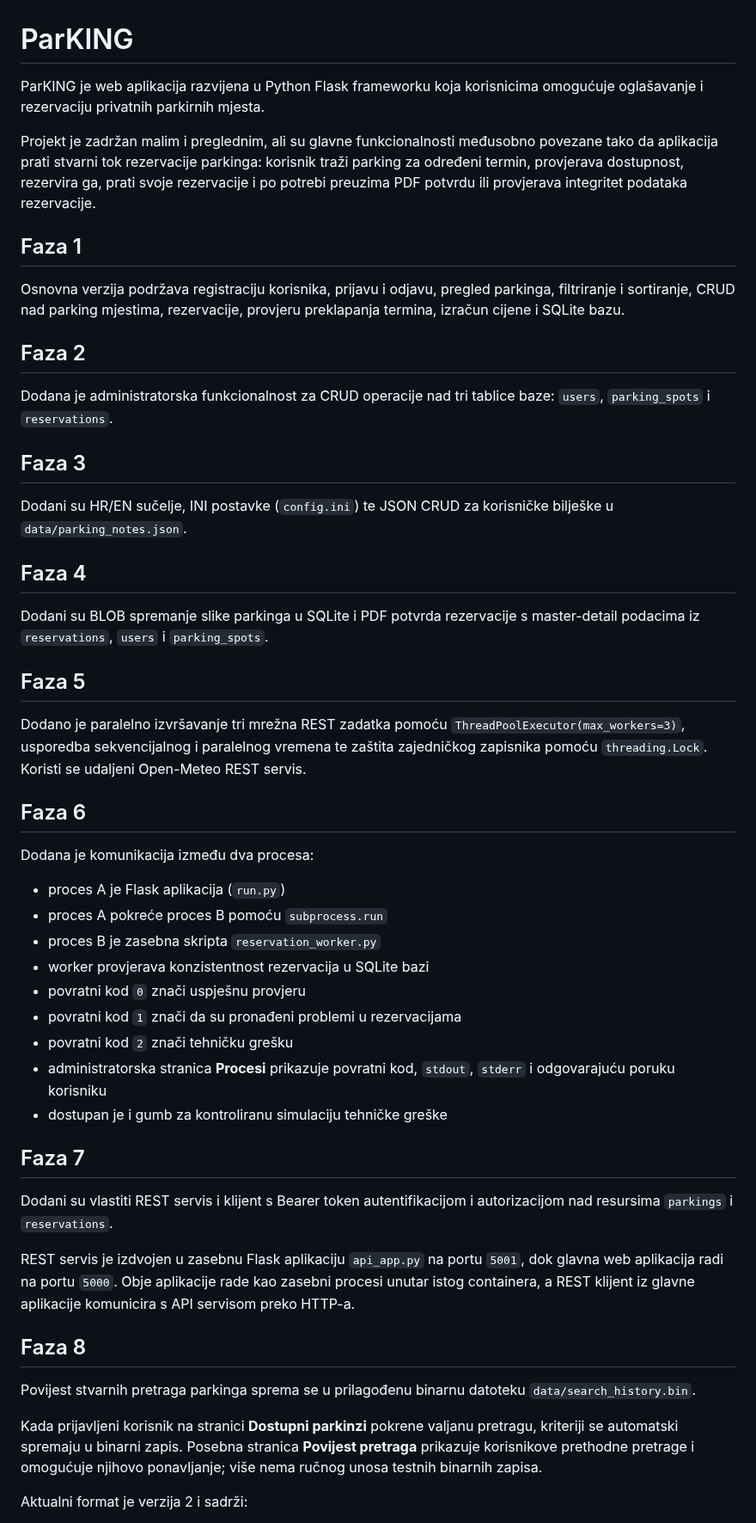
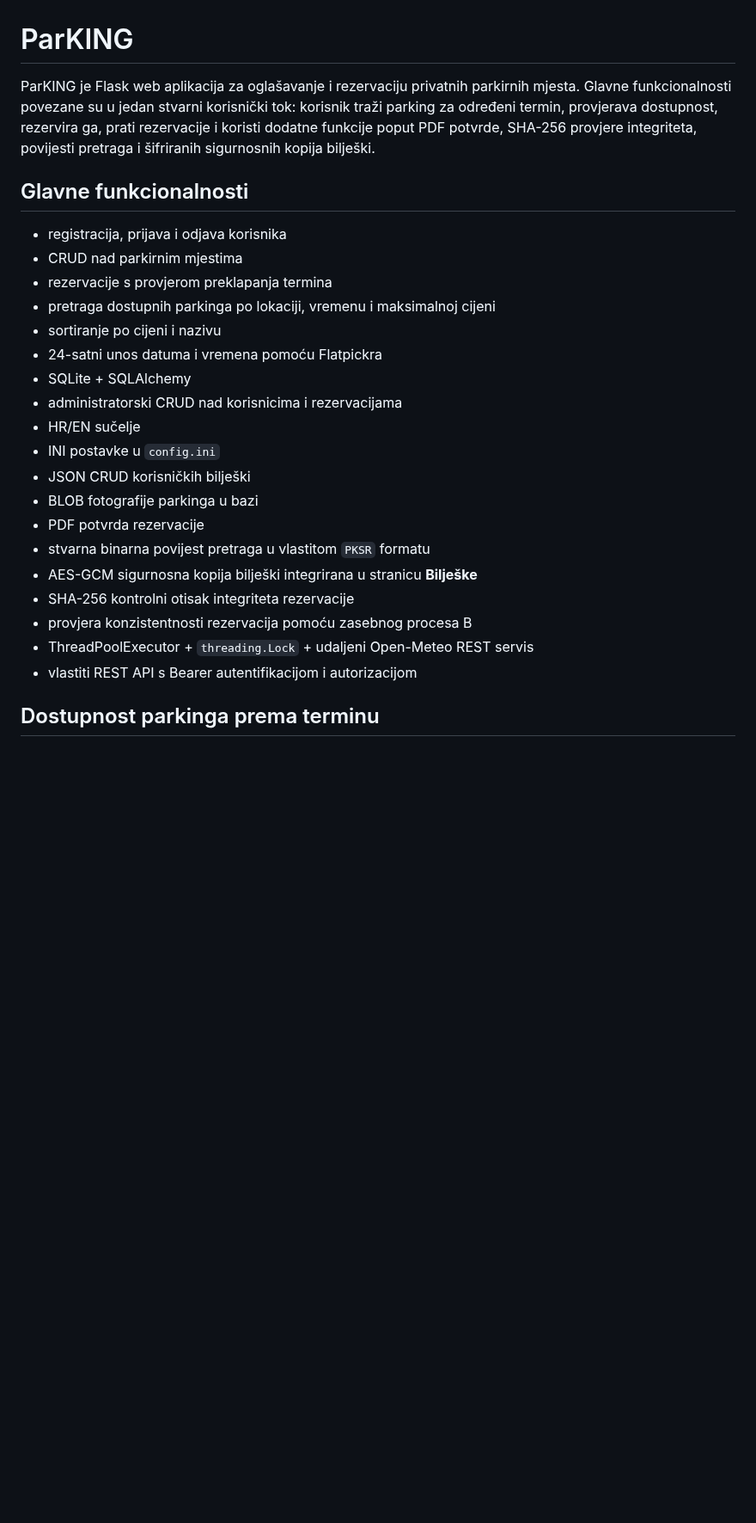
Before and after one commit to HeadshotFTW/ParKING, a Markdown page: README.md, the part around one of its changes. Shown at 86% size. GitHub-like rendering; blank space fills up the shorter version.

Commit message:
Document integrated AES backups and reservation checks

```diff
--- a/README.md
+++ b/README.md
@@ -1,54 +1,28 @@
 # ParKING
 
-ParKING je web aplikacija razvijena u Python Flask frameworku koja korisnicima omogućuje oglašavanje i rezervaciju privatnih parkirnih mjesta.
+ParKING je Flask web aplikacija za oglašavanje i rezervaciju privatnih parkirnih mjesta. Glavne funkcionalnosti povezane su u jedan stvarni korisnički tok: korisnik traži parking za određeni termin, provjerava dostupnost, rezervira ga, prati rezervacije i koristi dodatne funkcije poput PDF potvrde, SHA-256 provjere integriteta, povijesti pretraga i šifriranih sigurnosnih kopija bilješki.
 
-Projekt je zadržan malim i preglednim, ali su glavne funkcionalnosti međusobno povezane tako da aplikacija prati stvarni tok rezervacije parkinga: korisnik traži parking za određeni termin, provjerava dostupnost, rezervira ga, prati svoje rezervacije i po potrebi preuzima PDF potvrdu ili provjerava integritet podataka rezervacije.
+## Glavne funkcionalnosti
 
-## Faza 1
+- registracija, prijava i odjava korisnika
+- CRUD nad parkirnim mjestima
+- rezervacije s provjerom preklapanja termina
+- pretraga dostupnih parkinga po lokaciji, vremenu i maksimalnoj cijeni
+- sortiranje po cijeni i nazivu
+- 24-satni unos datuma i vremena pomoću Flatpickra
+- SQLite + SQLAlchemy
+- administratorski CRUD nad korisnicima i rezervacijama
+- HR/EN sučelje
+- INI postavke u `config.ini`
+- JSON CRUD korisničkih bilješki
+- BLOB fotografije parkinga u bazi
+- PDF potvrda rezervacije
+- stvarna binarna povijest pretraga u vlastitom `PKSR` formatu
+- AES-GCM sigurnosna kopija bilješki integrirana u stranicu **Bilješke**
+- SHA-256 kontrolni otisak integriteta rezervacije
+- provjera konzistentnosti rezervacija pomoću zasebnog procesa B
+- ThreadPoolExecutor + `threading.Lock` + udaljeni Open-Meteo REST servis
+- vlastiti REST API s Bearer autentifikacijom i autorizacijom
 
-Osnovna verzija podržava registraciju korisnika, prijavu i odjavu, pregled parkinga, filtriranje i sortiranje, CRUD nad parking mjestima, rezervacije, provjeru preklapanja termina, izračun cijene i SQLite bazu.
+## Dostupnost parkinga prema terminu
 
-## Faza 2
-
-Dodana je administratorska funkcionalnost za CRUD operacije nad tri tablice baze: `users`, `parking_spots` i `reservations`.
-
-## Faza 3
-
-Dodani su HR/EN sučelje, INI postavke (`config.ini`) te JSON CRUD za korisničke bilješke u `data/parking_notes.json`.
-
-## Faza 4
-
-Dodani su BLOB spremanje slike parkinga u SQLite i PDF potvrda rezervacije s master-detail podacima iz `reservations`, `users` i `parking_spots`.
-
-## Faza 5
-
-Dodano je paralelno izvršavanje tri mrežna REST zadatka pomoću `ThreadPoolExecutor(max_workers=3)`, usporedba sekvencijalnog i paralelnog vremena te zaštita zajedničkog zapisnika pomoću `threading.Lock`. Koristi se udaljeni Open-Meteo REST servis.
-
-## Faza 6
-
-Dodana je komunikacija između dva procesa:
-
-- proces A je Flask aplikacija (`run.py`)
-- proces A pokreće proces B pomoću `subprocess.run`
-- proces B je zasebna skripta `reservation_worker.py`
-- worker provjerava konzistentnost rezervacija u SQLite bazi
-- povratni kod `0` znači uspješnu provjeru
-- povratni kod `1` znači da su pronađeni problemi u rezervacijama
-- povratni kod `2` znači tehničku grešku
-- administratorska stranica **Procesi** prikazuje povratni kod, `stdout`, `stderr` i odgovarajuću poruku korisniku
-- dostupan je i gumb za kontroliranu simulaciju tehničke greške
-
-## Faza 7
-
-Dodani su vlastiti REST servis i klijent s Bearer token autentifikacijom i autorizacijom nad resursima `parkings` i `reservations`.
-
-REST servis je izdvojen u zasebnu Flask aplikaciju `api_app.py` na portu `5001`, dok glavna web aplikacija radi na portu `5000`. Obje aplikacije rade kao zasebni procesi unutar istog containera, a REST klijent iz glavne aplikacije komunicira s API servisom preko HTTP-a.
-
-## Faza 8
-
-Povijest stvarnih pretraga parkinga sprema se u prilagođenu binarnu datoteku `data/search_history.bin`.
-
-Kada prijavljeni korisnik na stranici **Dostupni parkinzi** pokrene valjanu pretragu, kriteriji se automatski spremaju u binarni zapis. Posebna stranica **Povijest pretraga** prikazuje korisnikove prethodne pretrage i omogućuje njihovo ponavljanje; više nema ručnog unosa testnih binarnih zapisa.
-
-Aktualni format je verzija 2 i sadrži:
-
```
Also changed, not shown: other parts of README.md (+104 -110 lines).
